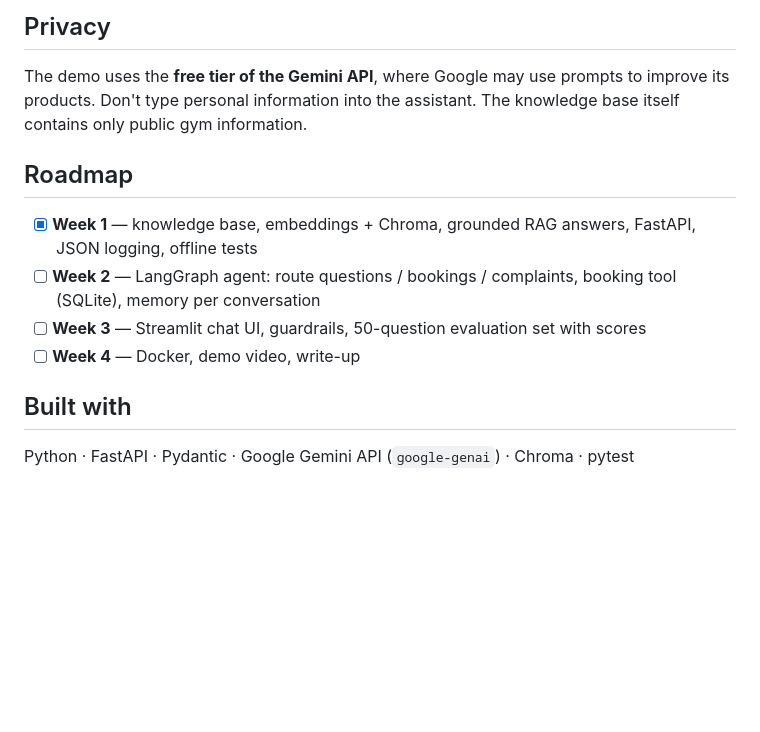
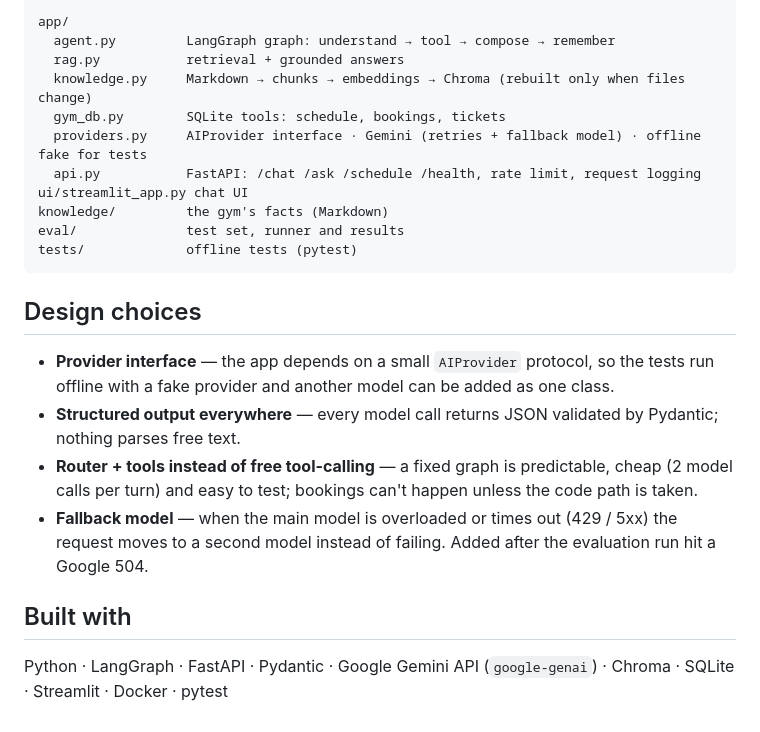
Before and after one commit to omar122211/gym-ai-assistant, a Markdown page: README.md, the part around one of its changes. Drawn GitHub-style; blank space fills up the shorter version.

````diff
--- a/README.md
+++ b/README.md
@@ -58,15 +95,25 @@ Built-in limits: 500-character questions, 20 questions per minute per client, ge
 
-## Privacy
+```
+app/
+  agent.py         LangGraph graph: understand → tool → compose → remember
+  rag.py           retrieval + grounded answers
+  knowledge.py     Markdown → chunks → embeddings → Chroma (rebuilt only when files change)
+  gym_db.py        SQLite tools: schedule, bookings, tickets
+  providers.py     AIProvider interface · Gemini (retries + fallback model) · offline fake for tests
+  api.py           FastAPI: /chat /ask /schedule /health, rate limit, request logging
+ui/streamlit_app.py chat UI
+knowledge/         the gym's facts (Markdown)
+eval/              test set, runner and results
+tests/             offline tests (pytest)
+```
 
-The demo uses the **free tier of the Gemini API**, where Google may use prompts to improve its products. Don't type personal information into the assistant. The knowledge base itself contains only public gym information.
+## Design choices
 
-## Roadmap
-
-- [x] **Week 1** — knowledge base, embeddings + Chroma, grounded RAG answers, FastAPI, JSON logging, offline tests
-- [ ] **Week 2** — LangGraph agent: route questions / bookings / complaints, booking tool (SQLite), memory per conversation
-- [ ] **Week 3** — Streamlit chat UI, guardrails, 50-question evaluation set with scores
-- [ ] **Week 4** — Docker, demo video, write-up
+- **Provider interface** — the app depends on a small `AIProvider` protocol, so the tests run offline with a fake provider and another model can be added as one class.
+- **Structured output everywhere** — every model call returns JSON validated by Pydantic; nothing parses free text.
+- **Router + tools instead of free tool-calling** — a fixed graph is predictable, cheap (2 model calls per turn) and easy to test; bookings can't happen unless the code path is taken.
+- **Fallback model** — when the main model is overloaded or times out (429 / 5xx) the request moves to a second model instead of failing. Added after the evaluation run hit a Google 504.
 
 ## Built with
 
-Python · FastAPI · Pydantic · Google Gemini API (`google-genai`) · Chroma · pytest
+Python · LangGraph · FastAPI · Pydantic · Google Gemini API (`google-genai`) · Chroma · SQLite · Streamlit · Docker · pytest
````
Also changed, not shown: other parts of README.md (+70 -33 lines), eval/results.md (added, +36 -0 lines), docs/chat-booking.jpg (added), docs/chat-mobile.jpg (added), docs/chat-multilingual.jpg (added), docs/chat-welcome.jpg (added), 11 other files.
